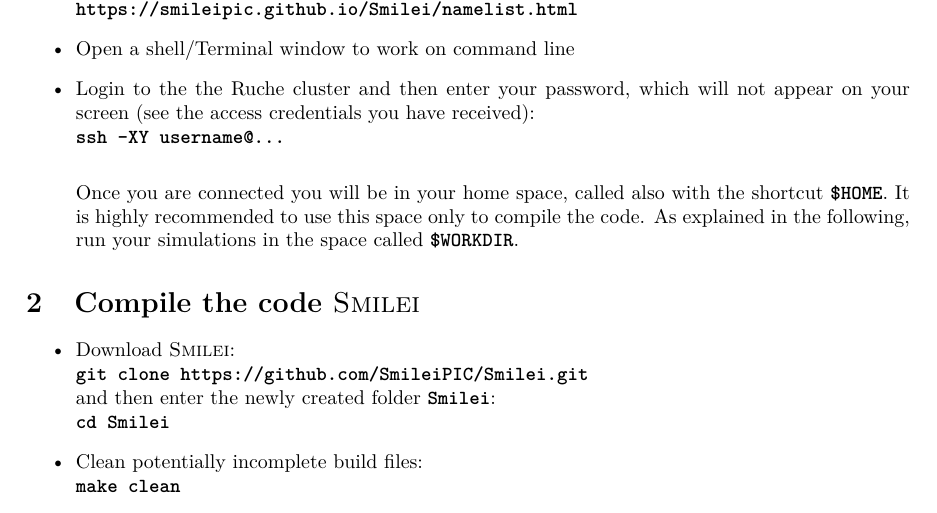
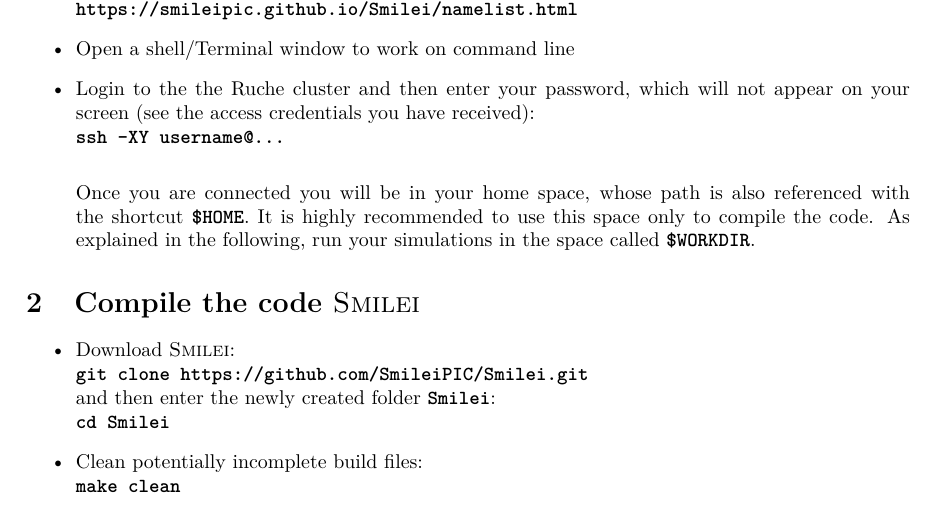
Before and after one commit to SmileiPIC/TP-M2-GI, a LaTeX document (Instructions_Cluster/ClusterEnvironment.tex): part of page 1 of 4, cut so that both start at the same text. Compiled offline with pdfLaTeX.

Commit message:
correction to last commit

```diff
--- a/Instructions_Cluster/ClusterEnvironment.tex
+++ b/Instructions_Cluster/ClusterEnvironment.tex
@@ -57,7 +57,7 @@
 \item Login to the the Ruche cluster and then enter your password, which will not appear on your screen (see the access credentials you have received):\\
 \commandline{ssh -XY username@...}\\
 
-Once you are connected you will be in your home space, called also with the shortcut \commandline{\$HOME}.
+Once you are connected you will be in your home space,  whose path is also referenced with the shortcut \commandline{\$HOME}.
 It is highly recommended to use this space only to compile the code. As explained in the following, run your simulations in the space called \commandline{\$WORKDIR}.
 \end{itemize}
 
```
